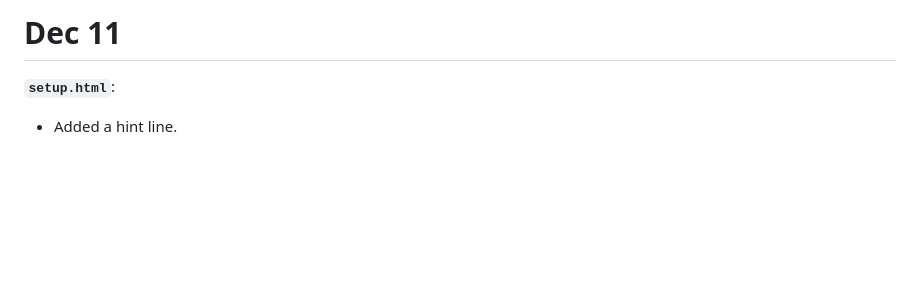
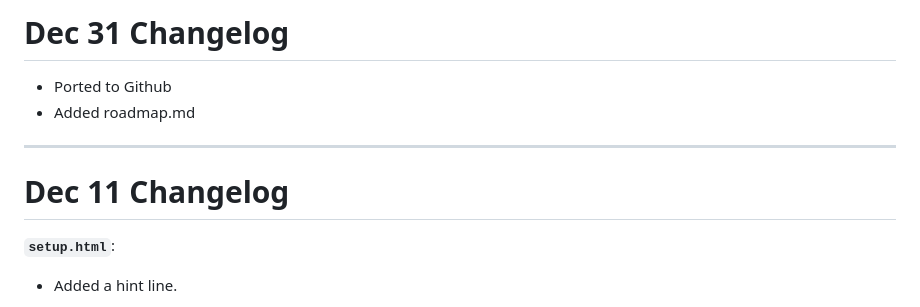
Before and after one commit to an-vu/racesim24, a Markdown page: changelog.md, the part around the change. GitHub-like rendering; blank space fills up the shorter version.

```diff
--- a/changelog.md
+++ b/changelog.md
@@ -1,4 +1,10 @@
-# Dec 11
+# Dec 31 Changelog
+
+- Ported to Github
+- Added roadmap.md
+
+---
+# Dec 11 Changelog
 
 **`setup.html`**:
 - Added a hint line.
```
Also changed, not shown: roadmap.md (added, +7 -0 lines).
